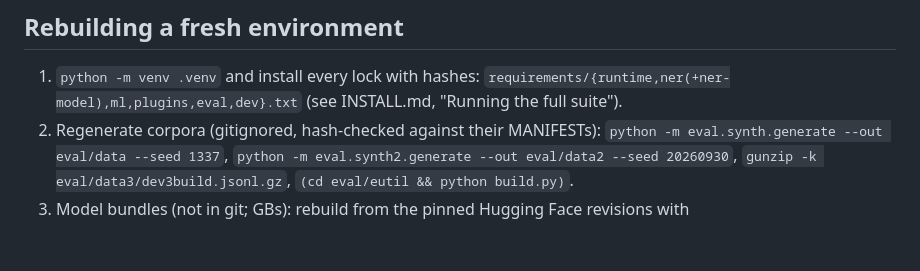
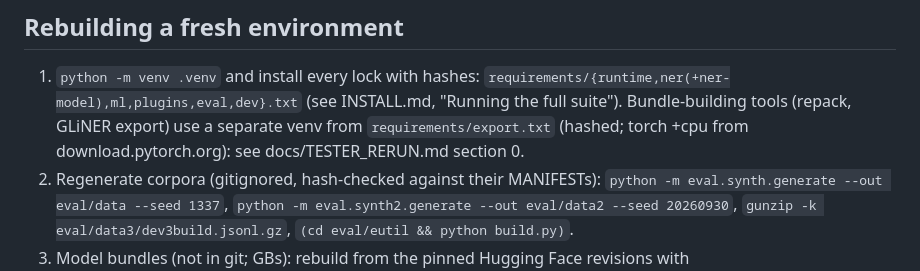
Before and after one commit to Darshan292/Security-TestTry, a Markdown page: docs/PROJECT_STATUS.md, the part around the change. Drawn GitHub-style; blank space fills up the shorter version.

Commit message:
Project status: export lock for bundle-building tools
Co-Authored-By: Claude Opus 5.5 <noreply@anthropic.com>
Claude-Session: https://claude.ai/code/session_01Rura2SvMWMHTppKkB3fMVH

```diff
--- a/docs/PROJECT_STATUS.md
+++ b/docs/PROJECT_STATUS.md
@@ -40,6 +40,8 @@ The external tester's unseen sets (C, D, and a planned set E kept by the tester)
 
 1. `python -m venv .venv` and install every lock with hashes: `requirements/{runtime,ner(+ner-model),ml,plugins,eval,dev}.txt`
    (see INSTALL.md, "Running the full suite").
+   Bundle-building tools (repack, GLiNER export) use a separate venv from `requirements/export.txt` (hashed; torch +cpu
+   from download.pytorch.org): see docs/TESTER_RERUN.md section 0.
 2. Regenerate corpora (gitignored, hash-checked against their MANIFESTs):
    `python -m eval.synth.generate --out eval/data --seed 1337`, `python -m eval.synth2.generate --out eval/data2 --seed 20260930`,
    `gunzip -k eval/data3/dev3build.jsonl.gz`, `(cd eval/eutil && python build.py)`.
```
